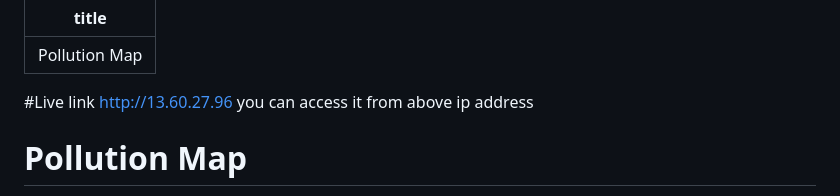
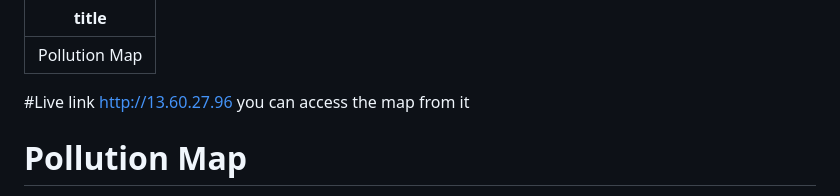
Before and after one commit to pushpitkamboj/pollution-map, a Markdown page: README.md, the part around the change. Drawn GitHub-style.

```diff
--- a/README.md
+++ b/README.md
@@ -3,7 +3,7 @@ title: Pollution Map
 ---
 #Live link
 http://13.60.27.96
-you can access it from above ip address
+you can access the map from it
 
 # Pollution Map
 
```
